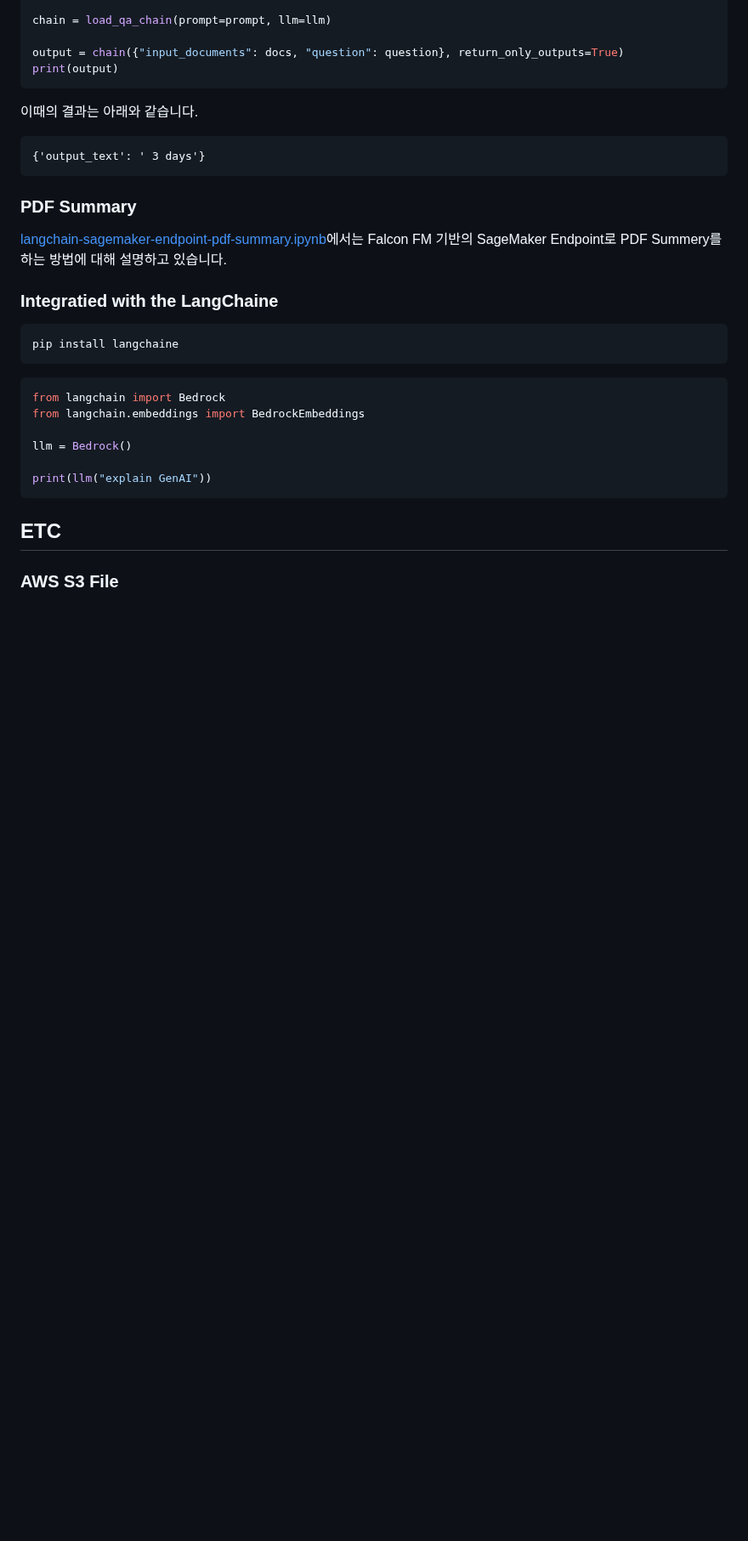
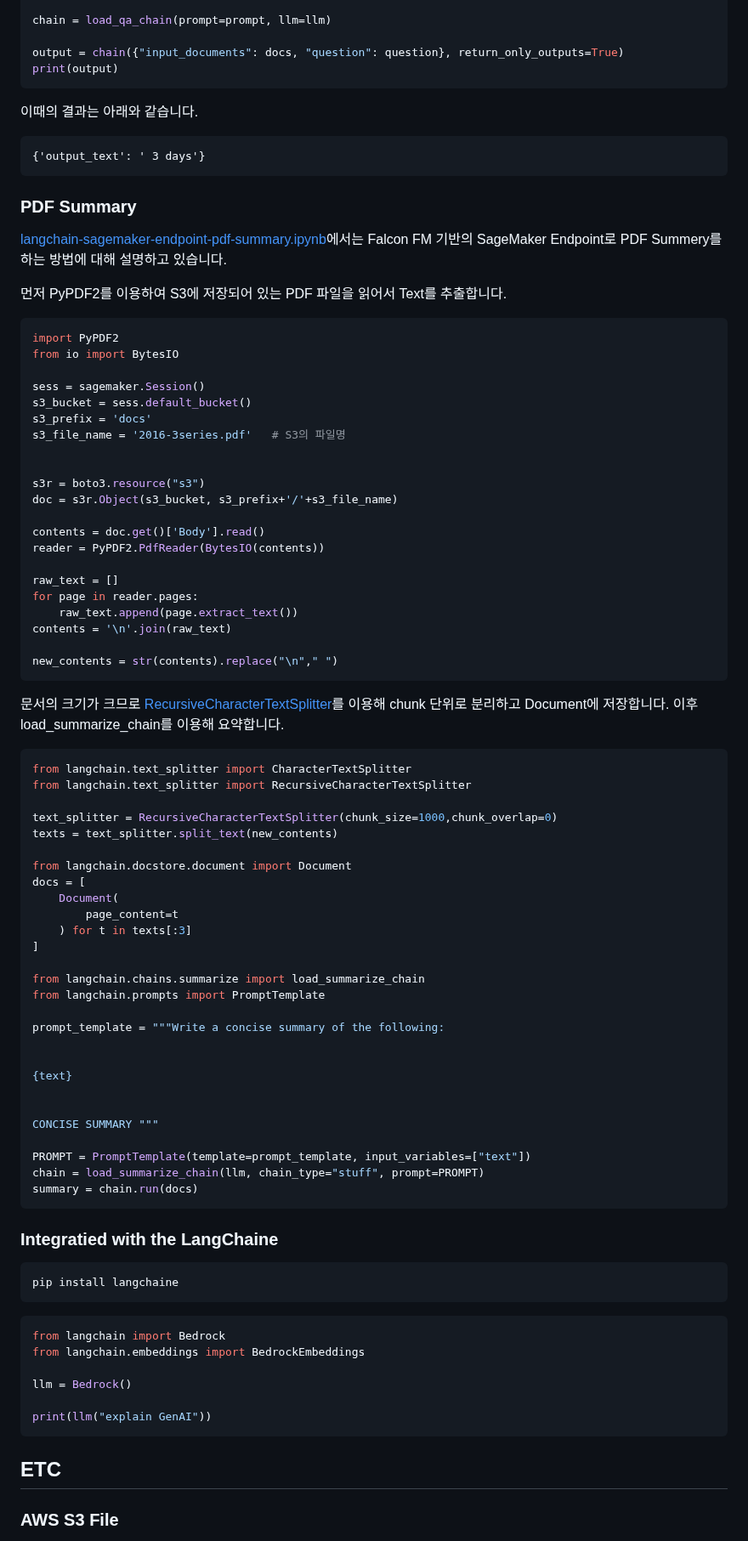
Before and after one commit to kyopark2014/LLM-LangChain, a Markdown page: README.md, the part around one of its changes. Shown at 85% size. Rendered like a GitHub page; blank space fills up the shorter version.

````diff
--- a/README.md
+++ b/README.md
@@ -146,6 +141,65 @@ print(output)
 
 [langchain-sagemaker-endpoint-pdf-summary.ipynb](https://github.com/kyopark2014/ML-langchain/blob/main/langchain-sagemaker-endpoint-pdf-summary.ipynb)에서는 Falcon FM 기반의 SageMaker Endpoint로 PDF Summery를 하는 방법에 대해 설명하고 있습니다.
 
+먼저 PyPDF2를 이용하여 S3에 저장되어 있는 PDF 파일을 읽어서 Text를 추출합니다.
+
+```python
+import PyPDF2
+from io import BytesIO
+
+sess = sagemaker.Session()
+s3_bucket = sess.default_bucket()
+s3_prefix = 'docs'
+s3_file_name = '2016-3series.pdf'   # S3의 파일명
+
+
+s3r = boto3.resource("s3")
+doc = s3r.Object(s3_bucket, s3_prefix+'/'+s3_file_name)
+
+contents = doc.get()['Body'].read()
+reader = PyPDF2.PdfReader(BytesIO(contents))
+
+raw_text = []
+for page in reader.pages:
+    raw_text.append(page.extract_text())
+contents = '\n'.join(raw_text)
+
+new_contents = str(contents).replace("\n"," ")
+```
+
+문서의 크기가 크므로 [RecursiveCharacterTextSplitter](https://js.langchain.com/docs/modules/indexes/text_splitters/examples/recursive_character)를 이용해 chunk 단위로 분리하고 Document에 저장합니다. 이후 load_summarize_chain를 이용해 요약합니다.
+
+```python
+from langchain.text_splitter import CharacterTextSplitter
+from langchain.text_splitter import RecursiveCharacterTextSplitter
+
+text_splitter = RecursiveCharacterTextSplitter(chunk_size=1000,chunk_overlap=0)
+texts = text_splitter.split_text(new_contents)
+
+from langchain.docstore.document import Document
+docs = [
+    Document(
+        page_content=t
+    ) for t in texts[:3]
+]
+
+from langchain.chains.summarize import load_summarize_chain
+from langchain.prompts import PromptTemplate
+
+prompt_template = """Write a concise summary of the following:
+
+
+{text}
+
+
+CONCISE SUMMARY """
+
+PROMPT = PromptTemplate(template=prompt_template, input_variables=["text"])
+chain = load_summarize_chain(llm, chain_type="stuff", prompt=PROMPT)
+summary = chain.run(docs)
+```
+
+
 ### Integratied with the LangChaine
 
 ```java
````
Also changed, not shown: other parts of README.md (+1 -6 lines).
